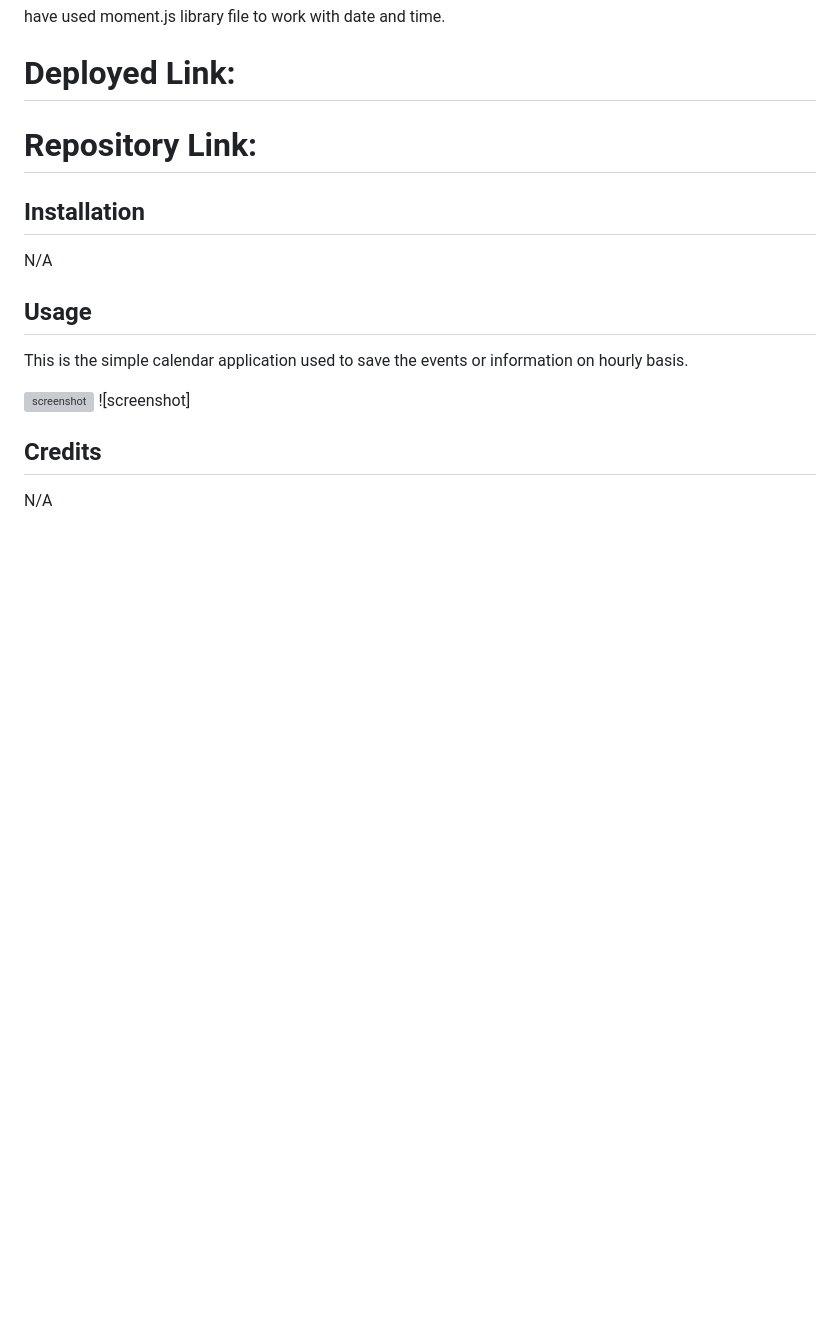
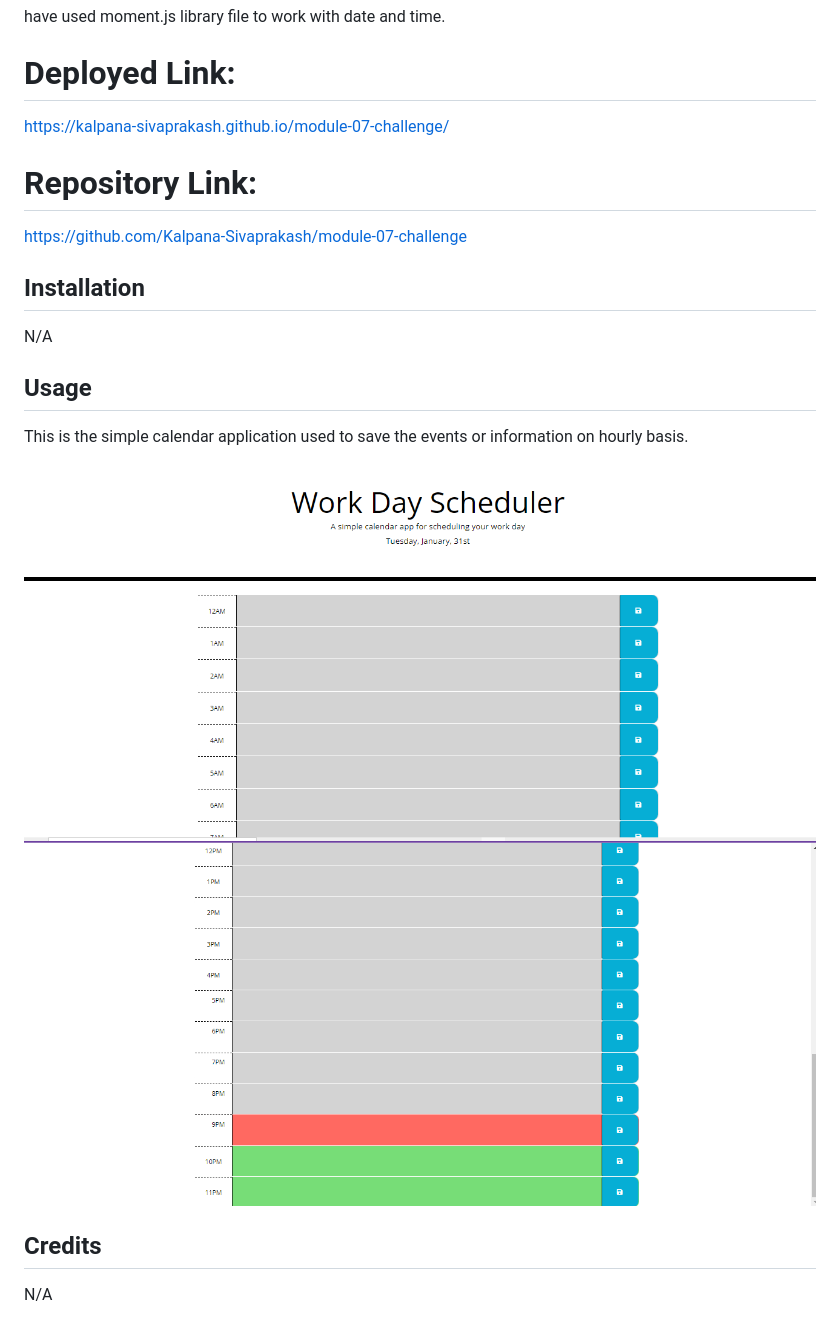
Before and after one commit to Kalpana-Sivaprakash/Work-Day-Scheduler, a Markdown page: README.md, the part around the change. Rendered like a GitHub page; pictures changed too: assets/images/Calendar1.PNG (added), assets/images/Calendar2.PNG (added); blank space fills up the shorter version; grey boxes are pictures that could not be loaded.

```diff
--- a/README.md
+++ b/README.md
@@ -8,10 +8,10 @@ have used moment.js library file to work with date and time.
 
 # Deployed Link:
 
-
+https://kalpana-sivaprakash.github.io/module-07-challenge/
 
 # Repository Link:
-
+https://github.com/Kalpana-Sivaprakash/module-07-challenge
 
 ## Installation
 N/A
@@ -20,8 +20,8 @@ N/A
 ## Usage
 This is the simple calendar application used to save the events or information on hourly basis.
 
-![screenshot](assets/image/SC1.PNG)
-![screenshot]
+![screenshot](assets/images/Calendar1.PNG)
+![screenshot](assets/images/Calendar2.PNG)
 
 
 ## Credits
```
Also changed, not shown: assets/images/05-third-party-apis-homework-demo.gif (renamed from images/05-third-party-apis-homework-demo.gif).
